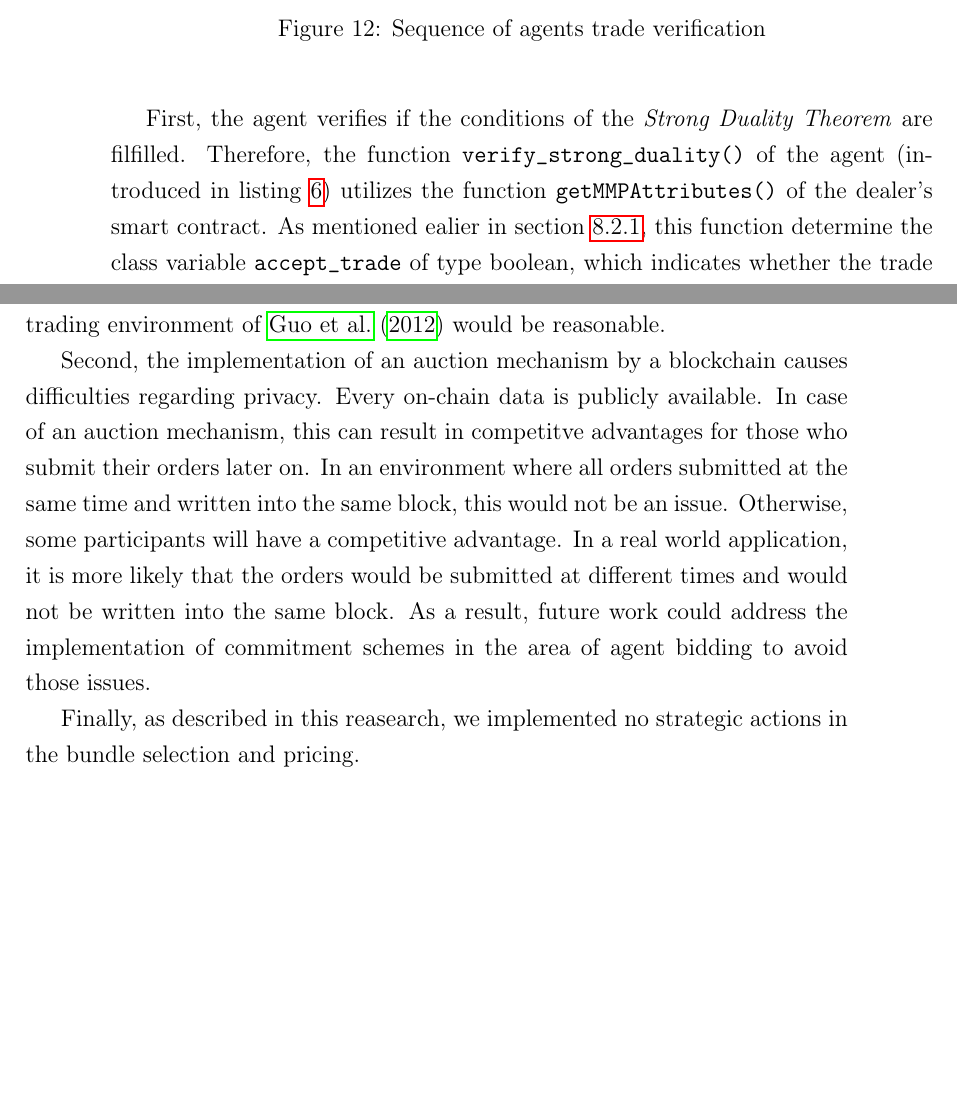
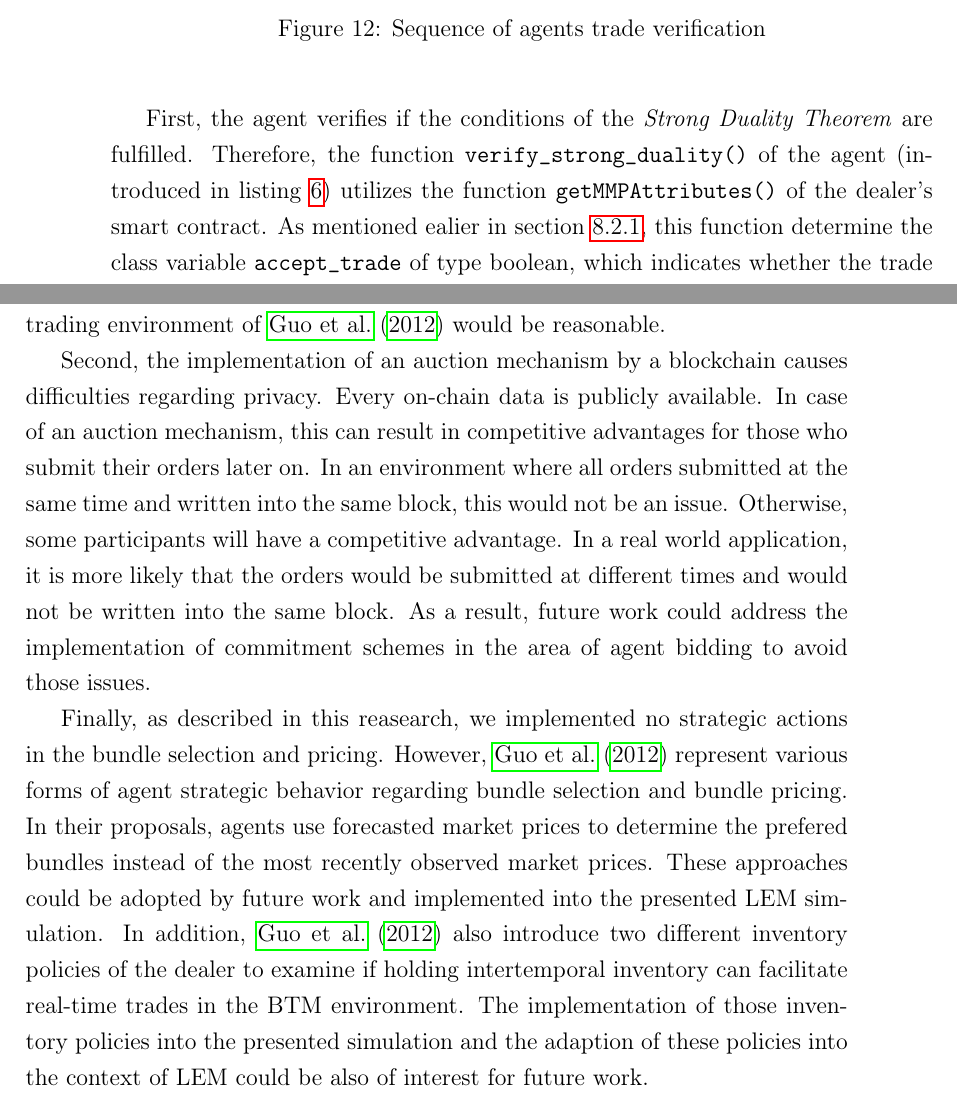
Before and after one commit to nreinhol/master_thesis, a LaTeX document (main.tex, which reads chapter/conclusion.tex, chapter/implementation.tex): two parts of pages 65 and 68 of 77, joined at a grey line, cut so that both start at the same text, the shorter picture padded with empty space. Compiled offline with pdfLaTeX.

Commit message:
finish conclusion section

```diff
--- a/chapter/conclusion.tex
+++ b/chapter/conclusion.tex
@@ -88,7 +88,7 @@ Second, the implementation of an
 auction mechanism by a blockchain causes
 difficulties regarding privacy. Every on-chain data
 is publicly available.
-In case of an auction mechanism, this can result in competitve advantages
+In case of an auction mechanism, this can result in competitive advantages
 for those who submit their orders later on.
 In an environment where all orders submitted at the same time and written
 into the same block, this would not be an issue.
@@ -100,6 +100,21 @@ in the area of agent bidding to avoid those issues.
 
 Finally, as described in this reasearch, we implemented no strategic
 actions in the bundle selection and pricing.
+However, \shortciteA{guo2012computational} represent various
+forms of agent strategic behavior regarding bundle selection
+and bundle pricing.
+In their proposals, agents use forecasted market prices
+to determine the prefered bundles
+instead of the most recently observed market prices.
+These approaches could be adopted by future work and implemented
+into the presented LEM simulation.
+In addition, \shortciteA{guo2012computational} also introduce two
+different inventory policies of the dealer to examine if
+holding intertemporal inventory can facilitate real-time trades
+in the BTM environment. The implementation of those inventory policies
+into the presented simulation and the adaption of these policies
+into the context of LEM could be also of interest for future work.
+
 
 
 
--- a/chapter/implementation.tex
+++ b/chapter/implementation.tex
@@ -706,7 +706,7 @@ calls for this activity is provided in figure \ref{figure:agents_trade_verificat
 \end{figure}
 
 First, the agent verifies if the conditions of the \textit{Strong Duality Theorem}
-are filfilled.
+are fulfilled.
 Therefore, the function \verb|verify_strong_duality()| of the agent
 (introduced in listing \ref{lst:verify_trade})
 utilizes the function \verb|getMMPAttributes()| of the dealer's smart contract.
```
Also changed, not shown: main.tex (+11 -0 lines), main.pdf, chapter/conclusion.tex (10 more changed lines).
